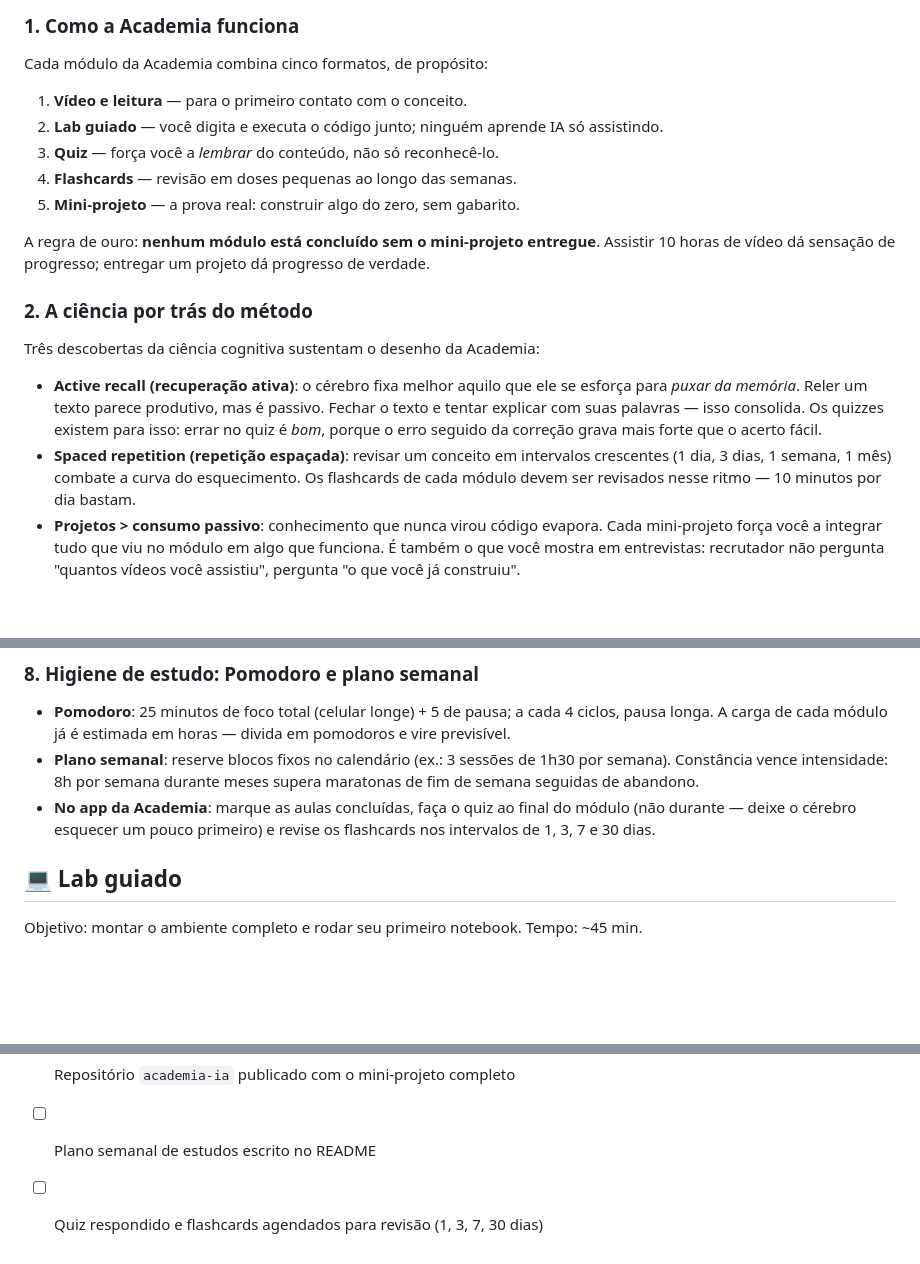
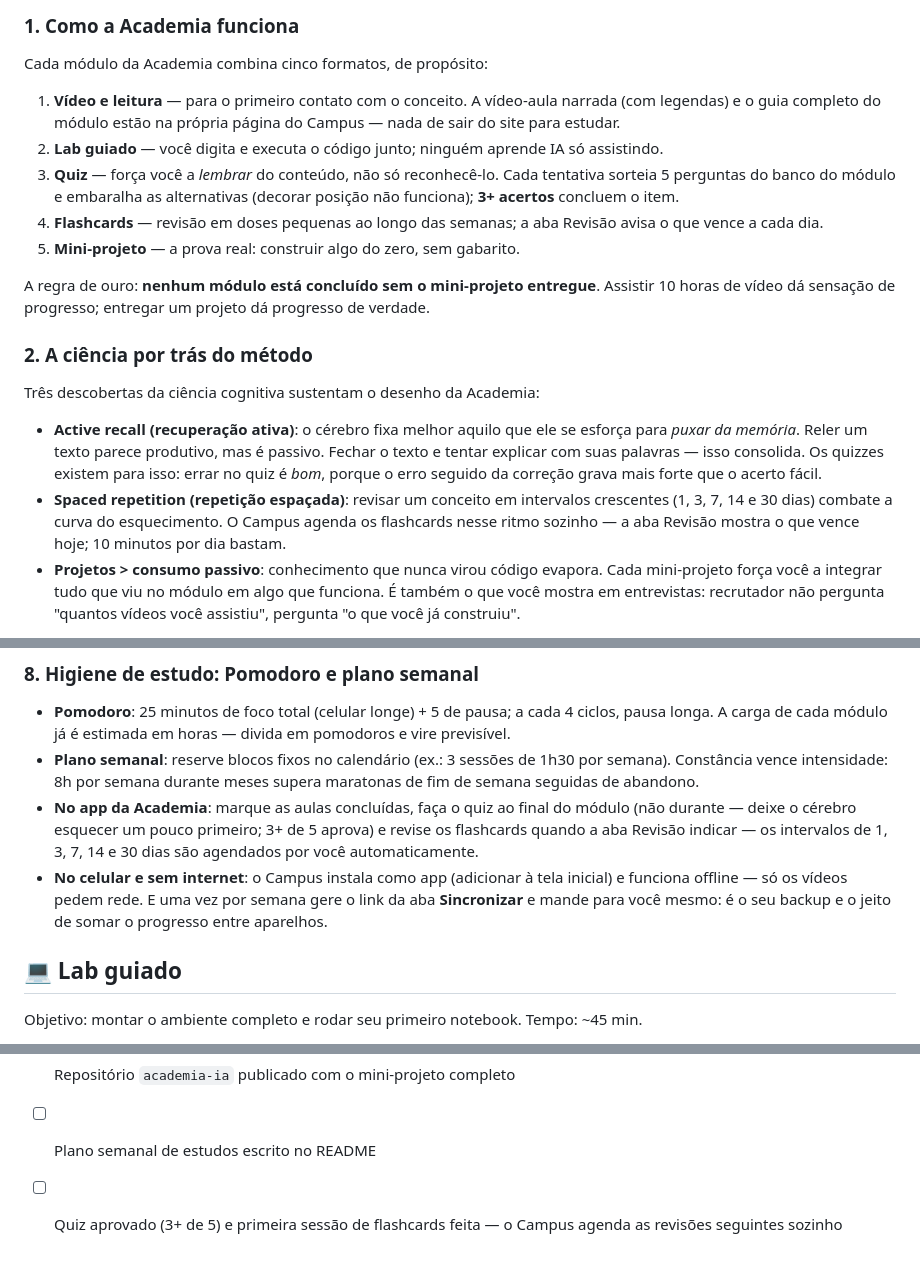
Before and after one commit to michelpafreitas-realize/academia-engenharia-ia, a Markdown page: modulos/00-boas-vindas-setup.md, 3 parts joined by grey strips. Drawn GitHub-style; blank space fills up the shorter version.

```diff
--- a/modulos/00-boas-vindas-setup.md
+++ b/modulos/00-boas-vindas-setup.md
@@ -35,10 +35,10 @@ Além disso, aprender a aprender é a habilidade com maior retorno da sua carrei
 
 Cada módulo da Academia combina cinco formatos, de propósito:
 
-1. **Vídeo e leitura** — para o primeiro contato com o conceito.
+1. **Vídeo e leitura** — para o primeiro contato com o conceito. A vídeo-aula narrada (com legendas) e o guia completo do módulo estão na própria página do Campus — nada de sair do site para estudar.
 2. **Lab guiado** — você digita e executa o código junto; ninguém aprende IA só assistindo.
-3. **Quiz** — força você a *lembrar* do conteúdo, não só reconhecê-lo.
-4. **Flashcards** — revisão em doses pequenas ao longo das semanas.
+3. **Quiz** — força você a *lembrar* do conteúdo, não só reconhecê-lo. Cada tentativa sorteia 5 perguntas do banco do módulo e embaralha as alternativas (decorar posição não funciona); **3+ acertos** concluem o item.
+4. **Flashcards** — revisão em doses pequenas ao longo das semanas; a aba Revisão avisa o que vence a cada dia.
 5. **Mini-projeto** — a prova real: construir algo do zero, sem gabarito.
 
 A regra de ouro: **nenhum módulo está concluído sem o mini-projeto entregue**. Assistir 10 horas de vídeo dá sensação de progresso; entregar um projeto dá progresso de verdade.
@@ -48,7 +48,7 @@ A regra de ouro: **nenhum módulo está concluído sem o mini-projeto entregue**
 Três descobertas da ciência cognitiva sustentam o desenho da Academia:
 
 - **Active recall (recuperação ativa)**: o cérebro fixa melhor aquilo que ele se esforça para *puxar da memória*. Reler um texto parece produtivo, mas é passivo. Fechar o texto e tentar explicar com suas palavras — isso consolida. Os quizzes existem para isso: errar no quiz é *bom*, porque o erro seguido da correção grava mais forte que o acerto fácil.
-- **Spaced repetition (repetição espaçada)**: revisar um conceito em intervalos crescentes (1 dia, 3 dias, 1 semana, 1 mês) combate a curva do esquecimento. Os flashcards de cada módulo devem ser revisados nesse ritmo — 10 minutos por dia bastam.
+- **Spaced repetition (repetição espaçada)**: revisar um conceito em intervalos crescentes (1, 3, 7, 14 e 30 dias) combate a curva do esquecimento. O Campus agenda os flashcards nesse ritmo sozinho — a aba Revisão mostra o que vence hoje; 10 minutos por dia bastam.
 - **Projetos > consumo passivo**: conhecimento que nunca virou código evapora. Cada mini-projeto força você a integrar tudo que viu no módulo em algo que funciona. É também o que você mostra em entrevistas: recrutador não pergunta "quantos vídeos você assistiu", pergunta "o que você já construiu".
 
 Uma analogia: assistir aula é como ver alguém dirigir. Quiz é o simulado do Detran. Projeto é pegar o carro e ir até a padaria. Só a terceira te torna motorista.
@@ -119,7 +119,8 @@ Regra de segurança inegociável: **chave de API é senha**. Nunca cole no códi
 
 - **Pomodoro**: 25 minutos de foco total (celular longe) + 5 de pausa; a cada 4 ciclos, pausa longa. A carga de cada módulo já é estimada em horas — divida em pomodoros e vire previsível.
 - **Plano semanal**: reserve blocos fixos no calendário (ex.: 3 sessões de 1h30 por semana). Constância vence intensidade: 8h por semana durante meses supera maratonas de fim de semana seguidas de abandono.
-- **No app da Academia**: marque as aulas concluídas, faça o quiz ao final do módulo (não durante — deixe o cérebro esquecer um pouco primeiro) e revise os flashcards nos intervalos de 1, 3, 7 e 30 dias.
+- **No app da Academia**: marque as aulas concluídas, faça o quiz ao final do módulo (não durante — deixe o cérebro esquecer um pouco primeiro; 3+ de 5 aprova) e revise os flashcards quando a aba Revisão indicar — os intervalos de 1, 3, 7, 14 e 30 dias são agendados por você automaticamente.
+- **No celular e sem internet**: o Campus instala como app (adicionar à tela inicial) e funciona offline — só os vídeos pedem rede. E uma vez por semana gere o link da aba **Sincronizar** e mande para você mesmo: é o seu backup e o jeito de somar o progresso entre aparelhos.
 
 ## 💻 Lab guiado
 
@@ -358,4 +359,4 @@ A) No código, para facilitar B) Num comentário do notebook C) Em variável de
 - [ ] Contas criadas: GitHub, Hugging Face e Google AI Studio
 - [ ] Repositório `academia-ia` publicado com o mini-projeto completo
 - [ ] Plano semanal de estudos escrito no README
-- [ ] Quiz respondido e flashcards agendados para revisão (1, 3, 7, 30 dias)
+- [ ] Quiz aprovado (3+ de 5) e primeira sessão de flashcards feita — o Campus agenda as revisões seguintes sozinho
```
Also changed, not shown: README.md (+9 -9 lines).
